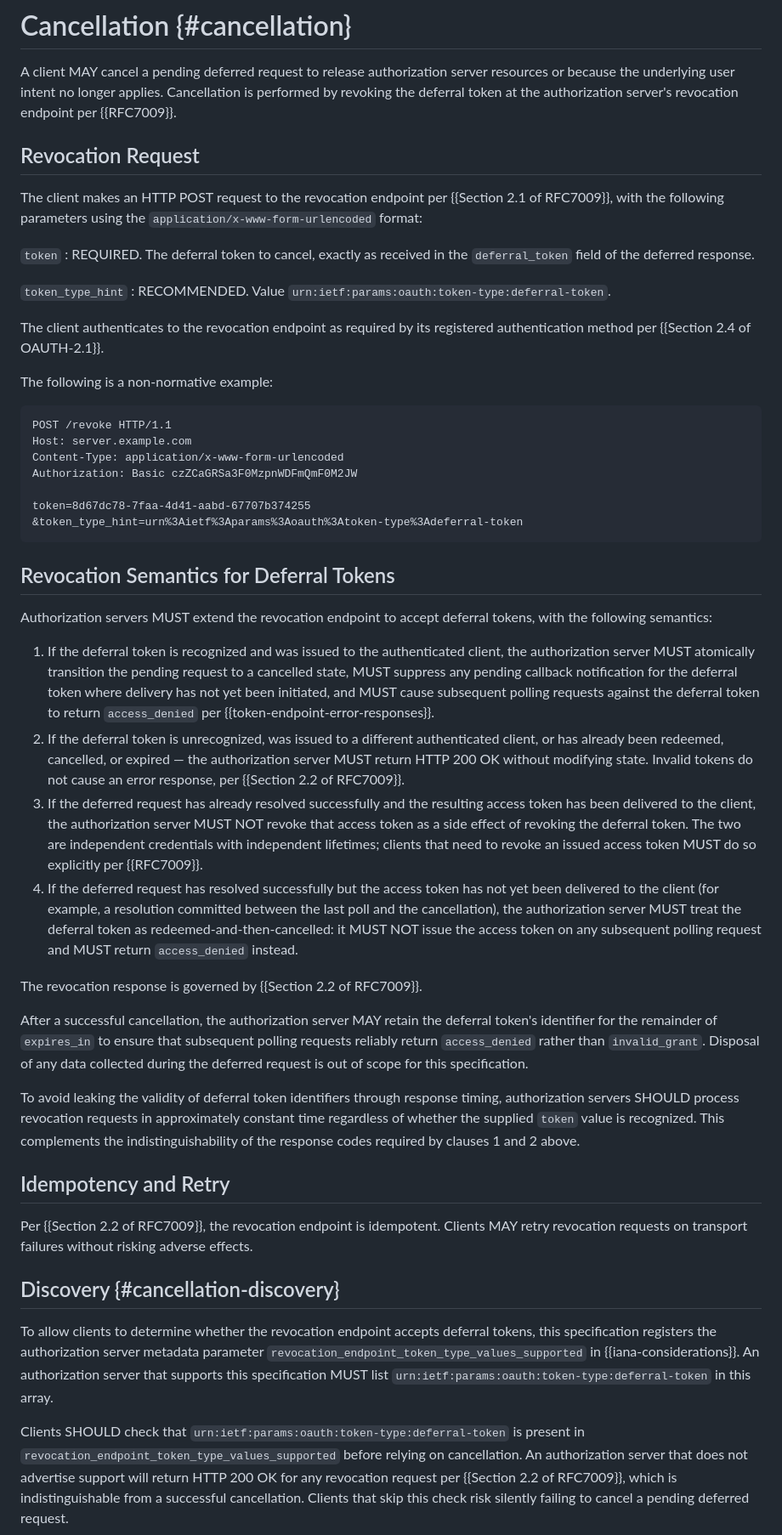
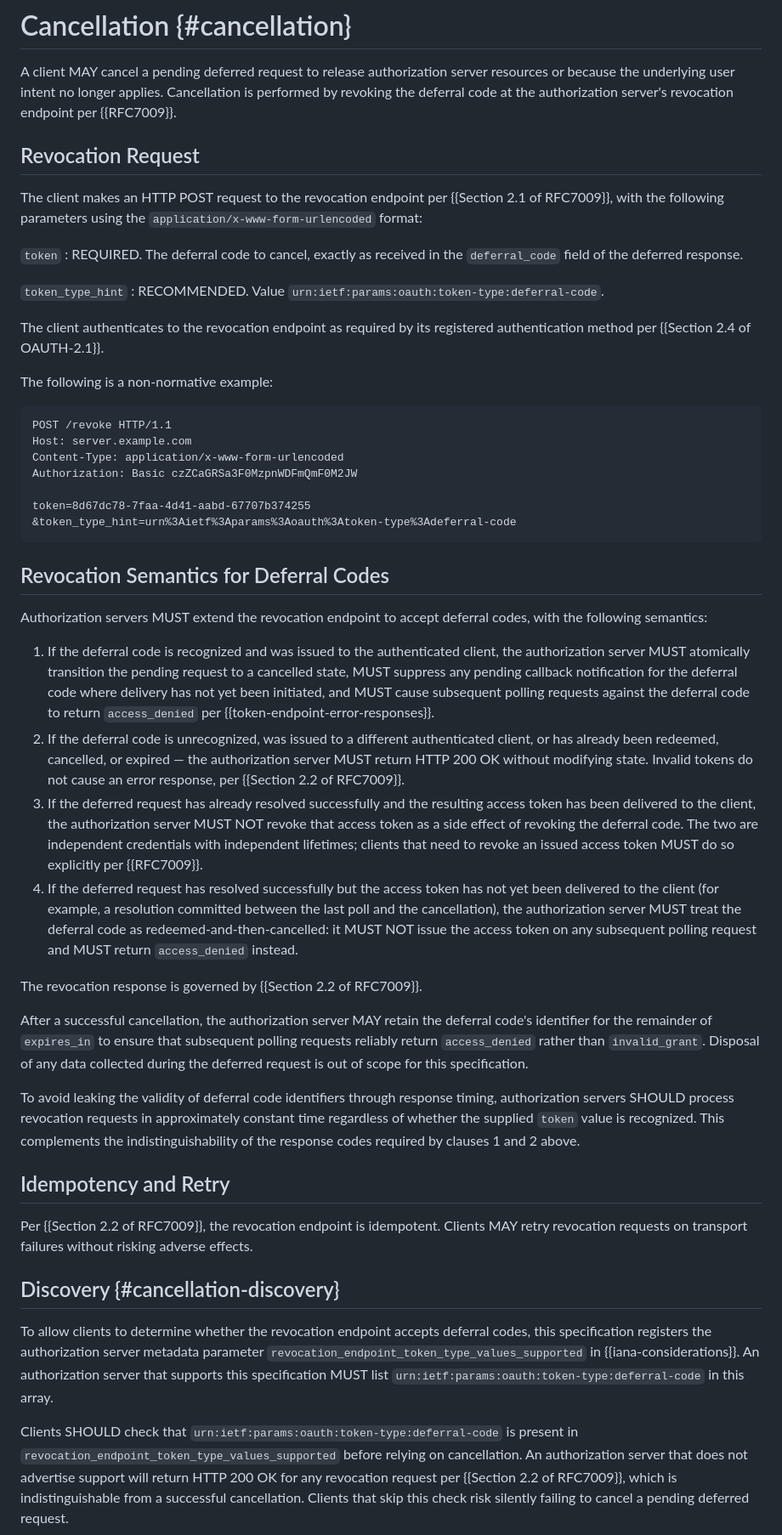
Before and after one commit to maxwellgerber/deferred-token-response, a Markdown page: draft-oauth-deferred-token-response.md, the part around one of its changes. Shown at 85% size. Rendered like a GitHub page.

```diff
--- a/draft-oauth-deferred-token-response.md
+++ b/draft-oauth-deferred-token-response.md
@@ -940,7 +940,7 @@ to be used during Client Registration as defined in {{RFC7591}}:
 
 A client MAY cancel a pending deferred request to release authorization
 server resources or because the underlying user intent no longer
-applies. Cancellation is performed by revoking the deferral token at
+applies. Cancellation is performed by revoking the deferral code at
 the authorization server's revocation endpoint per {{RFC7009}}.
 
 ## Revocation Request
@@ -950,12 +950,12 @@ The client makes an HTTP POST request to the revocation endpoint per
 `application/x-www-form-urlencoded` format:
 
 `token`
-: REQUIRED. The deferral token to cancel, exactly as received in the
-  `deferral_token` field of the deferred response.
+: REQUIRED. The deferral code to cancel, exactly as received in the
+  `deferral_code` field of the deferred response.
 
 `token_type_hint`
 : RECOMMENDED. Value
-  `urn:ietf:params:oauth:token-type:deferral-token`.
+  `urn:ietf:params:oauth:token-type:deferral-code`.
 
 The client authenticates to the revocation endpoint as required by its
 registered authentication method per {{Section 2.4 of OAUTH-2.1}}.
@@ -969,22 +969,22 @@ Content-Type: application/x-www-form-urlencoded
 Authorization: Basic czZCaGRSa3F0MzpnWDFmQmF0M2JW
 
 token=8d67dc78-7faa-4d41-aabd-67707b374255
-&token_type_hint=urn%3Aietf%3Aparams%3Aoauth%3Atoken-type%3Adeferral-token
-~~~
-
-## Revocation Semantics for Deferral Tokens
+&token_type_hint=urn%3Aietf%3Aparams%3Aoauth%3Atoken-type%3Adeferral-code
+~~~
+
+## Revocation Semantics for Deferral Codes
 
 Authorization servers MUST extend the revocation endpoint to accept
-deferral tokens, with the following semantics:
-
-1. If the deferral token is recognized and was issued to the
+deferral codes, with the following semantics:
+
+1. If the deferral code is recognized and was issued to the
    authenticated client, the authorization server MUST atomically
    transition the pending request to a cancelled state, MUST suppress
-   any pending callback notification for the deferral token where
+   any pending callback notification for the deferral code where
    delivery has not yet been initiated, and MUST cause subsequent
-   polling requests against the deferral token to return
+   polling requests against the deferral code to return
    `access_denied` per {{token-endpoint-error-responses}}.
-2. If the deferral token is unrecognized, was issued to a different
+2. If the deferral code is unrecognized, was issued to a different
    authenticated client, or has already been redeemed, cancelled, or
    expired — the authorization server MUST return HTTP 200 OK without
    modifying state. Invalid tokens do not cause an error response, per
@@ -992,27 +992,27 @@ deferral tokens, with the following semantics:
 3. If the deferred request has already resolved successfully and the
    resulting access token has been delivered to the client, the
    authorization server MUST NOT revoke that access token as a side
-   effect of revoking the deferral token. The two are independent
+   effect of revoking the deferral code. The two are independent
    credentials with independent lifetimes; clients that need to
    revoke an issued access token MUST do so explicitly per
    {{RFC7009}}.
 4. If the deferred request has resolved successfully but the access
    token has not yet been delivered to the client (for example, a
    resolution committed between the last poll and the cancellation),
-   the authorization server MUST treat the deferral token as
+   the authorization server MUST treat the deferral code as
    redeemed-and-then-cancelled: it MUST NOT issue the access token on
    any subsequent polling request and MUST return `access_denied` instead.
 
 The revocation response is governed by {{Section 2.2 of RFC7009}}.
 
 After a successful cancellation, the authorization server MAY retain
-the deferral token's identifier for the remainder of `expires_in` to
+the deferral code's identifier for the remainder of `expires_in` to
 ensure that subsequent polling requests reliably return
 `access_denied` rather than `invalid_grant`. Disposal of any data
 collected during the deferred request is out of scope for this
 specification.
 
-To avoid leaking the validity of deferral token identifiers through
+To avoid leaking the validity of deferral code identifiers through
 response timing, authorization servers SHOULD process revocation
 requests in approximately constant time regardless of whether the
 supplied `token` value is recognized. This complements the
@@ -1028,14 +1028,14 @@ failures without risking adverse effects.
 ## Discovery {#cancellation-discovery}
 
 To allow clients to determine whether the revocation endpoint accepts
-deferral tokens, this specification registers the authorization server
+deferral codes, this specification registers the authorization server
 metadata parameter `revocation_endpoint_token_type_values_supported`
 in {{iana-considerations}}. An authorization server that supports this
 specification MUST list
-`urn:ietf:params:oauth:token-type:deferral-token` in this array.
+`urn:ietf:params:oauth:token-type:deferral-code` in this array.
 
 Clients SHOULD check that
-`urn:ietf:params:oauth:token-type:deferral-token` is present in
+`urn:ietf:params:oauth:token-type:deferral-code` is present in
 `revocation_endpoint_token_type_values_supported` before relying on
 cancellation. An authorization server that does not advertise support
 will return HTTP 200 OK for any revocation request per
```
Also changed, not shown: other parts of draft-oauth-deferred-token-response.md (+97 -97 lines).
